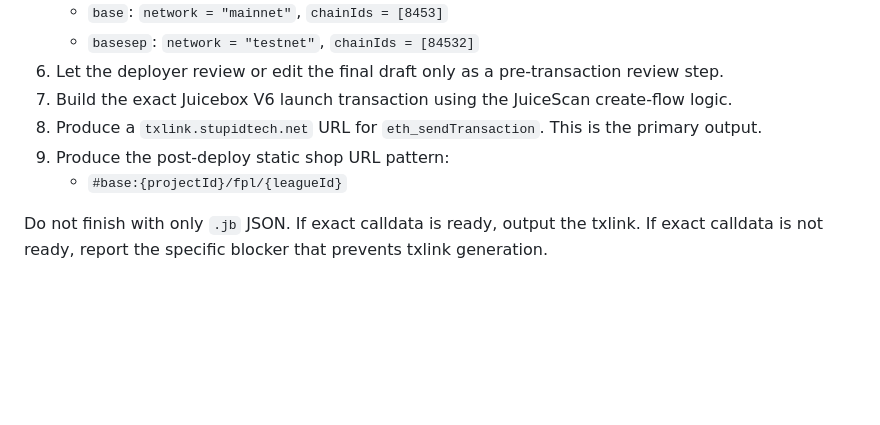
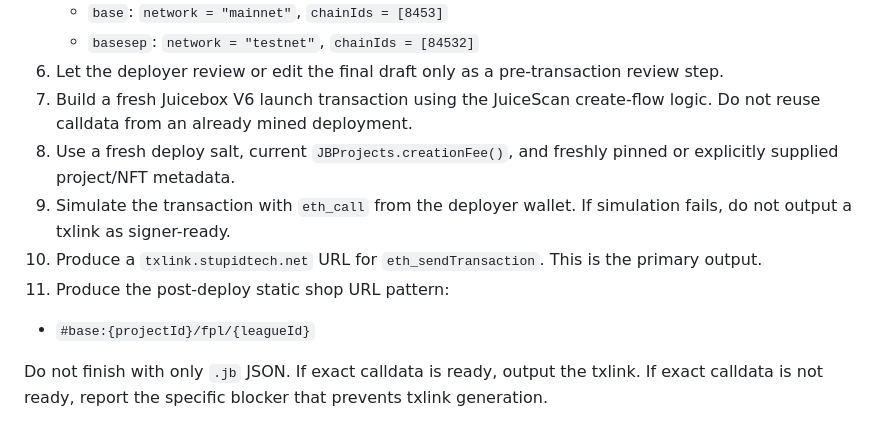
Before and after one commit to i001962/FPL, a Markdown page: SKILL.md, the part around one of its changes. GitHub-like rendering; blank space fills up the shorter version.

```diff
--- a/SKILL.md
+++ b/SKILL.md
@@ -53,9 +53,11 @@ Optional edits:
    - `base`: `network = "mainnet"`, `chainIds = [8453]`
    - `basesep`: `network = "testnet"`, `chainIds = [84532]`
 6. Let the deployer review or edit the final draft only as a pre-transaction review step.
-7. Build the exact Juicebox V6 launch transaction using the JuiceScan create-flow logic.
-8. Produce a `txlink.stupidtech.net` URL for `eth_sendTransaction`. This is the primary output.
-9. Produce the post-deploy static shop URL pattern:
+7. Build a fresh Juicebox V6 launch transaction using the JuiceScan create-flow logic. Do not reuse calldata from an already mined deployment.
+8. Use a fresh deploy salt, current `JBProjects.creationFee()`, and freshly pinned or explicitly supplied project/NFT metadata.
+9. Simulate the transaction with `eth_call` from the deployer wallet. If simulation fails, do not output a txlink as signer-ready.
+10. Produce a `txlink.stupidtech.net` URL for `eth_sendTransaction`. This is the primary output.
+11. Produce the post-deploy static shop URL pattern:
    - `#base:{projectId}/fpl/{leagueId}`
 
 Do not finish with only `.jb` JSON. If exact calldata is ready, output the txlink. If exact calldata is not ready, report the specific blocker that prevents txlink generation.
```
Also changed, not shown: other parts of SKILL.md (+47 -0 lines).
